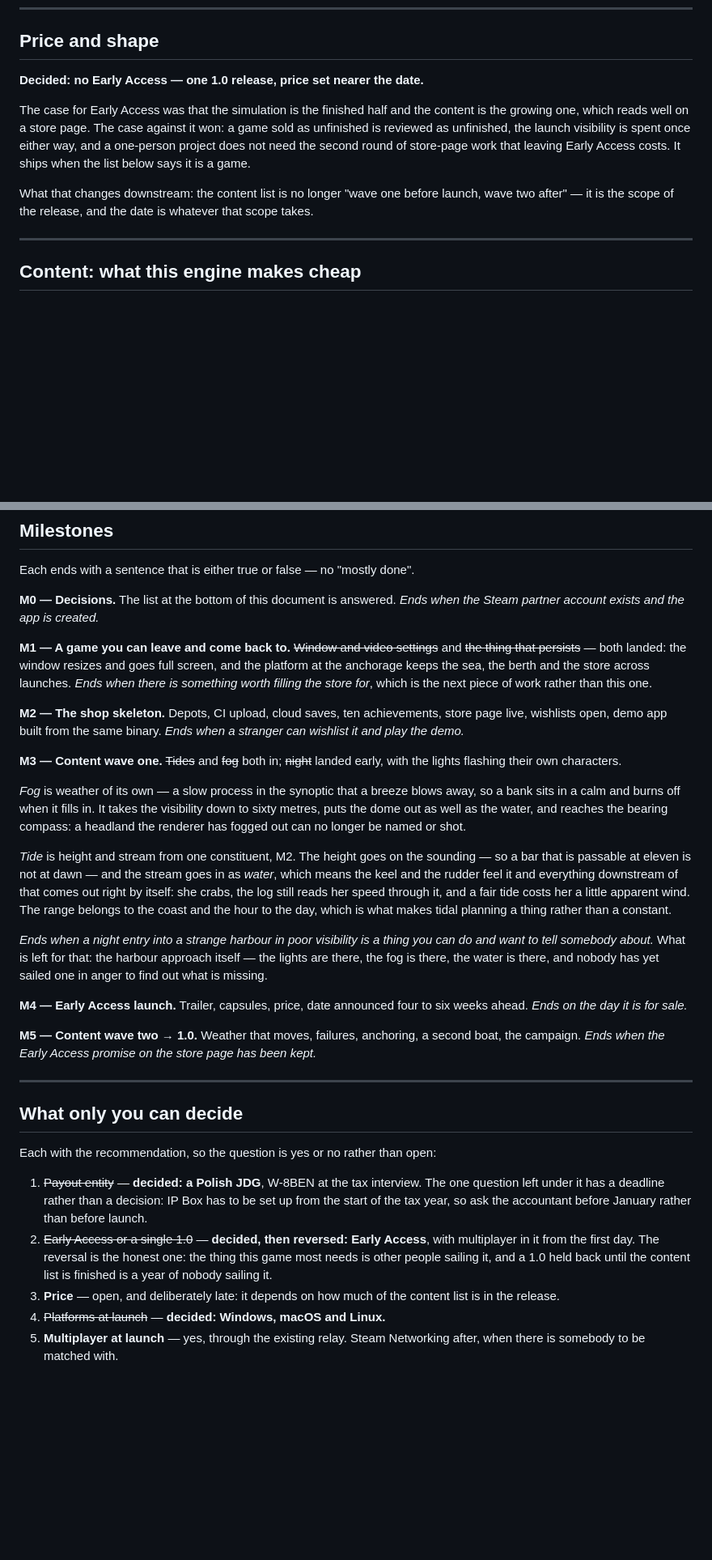
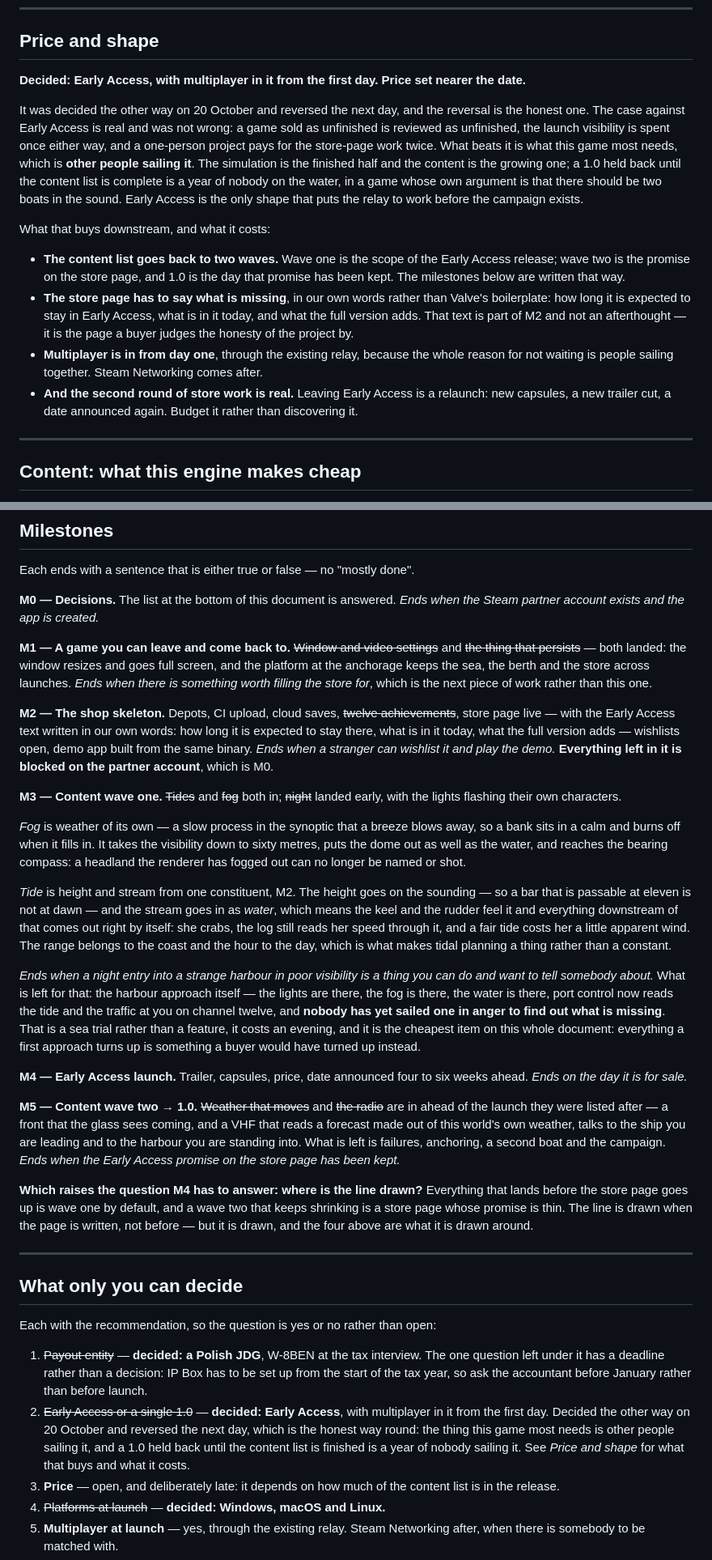
Before and after one commit to kapoost/sail, a Markdown page: docs/steam.md, 2 parts joined by grey strips. Shown at 81% size. Drawn GitHub-style; blank space fills up the shorter version.

```diff
--- a/docs/steam.md
+++ b/docs/steam.md
@@ -202,16 +207,33 @@ tempting and would turn a cruising game into a racing game by accident.
 
 ## Price and shape
 
-**Decided: no Early Access — one 1.0 release, price set nearer the date.**
+**Decided: Early Access, with multiplayer in it from the first day. Price set nearer the
+date.**
 
-The case for Early Access was that the simulation is the finished half and the content is
-the growing one, which reads well on a store page. The case against it won: a game sold as
+It was decided the other way on 20 October and reversed the next day, and the reversal is
+the honest one. The case against Early Access is real and was not wrong: a game sold as
 unfinished is reviewed as unfinished, the launch visibility is spent once either way, and
-a one-person project does not need the second round of store-page work that leaving Early
-Access costs. It ships when the list below says it is a game.
+a one-person project pays for the store-page work twice. What beats it is what this game
+most needs, which is **other people sailing it**. The simulation is the finished half and
+the content is the growing one; a 1.0 held back until the content list is complete is a
+year of nobody on the water, in a game whose own argument is that there should be two
+boats in the sound. Early Access is the only shape that puts the relay to work before the
+campaign exists.
 
-What that changes downstream: the content list is no longer "wave one before launch, wave
-two after" — it is the scope of the release, and the date is whatever that scope takes.
+What that buys downstream, and what it costs:
+
+* **The content list goes back to two waves.** Wave one is the scope of the Early Access
+  release; wave two is the promise on the store page, and 1.0 is the day that promise has
+  been kept. The milestones below are written that way.
+* **The store page has to say what is missing**, in our own words rather than Valve's
+  boilerplate: how long it is expected to stay in Early Access, what is in it today, and
+  what the full version adds. That text is part of M2 and not an afterthought — it is the
+  page a buyer judges the honesty of the project by.
+* **Multiplayer is in from day one**, through the existing relay, because the whole reason
+  for not waiting is people sailing together. Steam Networking comes after.
+* **And the second round of store work is real.** Leaving Early Access is a relaunch:
+  new capsules, a new trailer cut, a date announced again. Budget it rather than
+  discovering it.
 
 ---
 
@@ -316,9 +339,11 @@ platform at the anchorage keeps the sea, the berth and the store across launches
 when there is something worth filling the store for*, which is the next piece of work
 rather than this one.
 
-**M2 — The shop skeleton.** Depots, CI upload, cloud saves, ten achievements, store page
-live, wishlists open, demo app built from the same binary. *Ends when a stranger can
-wishlist it and play the demo.*
+**M2 — The shop skeleton.** Depots, CI upload, cloud saves, ~~twelve achievements~~,
+store page live — with the Early Access text written in our own words: how long it is
+expected to stay there, what is in it today, what the full version adds — wishlists open,
+demo app built from the same binary. *Ends when a stranger can wishlist it and play the
+demo.* **Everything left in it is blocked on the partner account**, which is M0.
 
 **M3 — Content wave one.** ~~Tides~~ and ~~fog~~ both in; ~~night~~ landed early, with
 the lights flashing their own characters.
@@ -337,14 +362,26 @@ day, which is what makes tidal planning a thing rather than a constant.
 
 *Ends when a night entry into a strange harbour in poor visibility is a thing you can do
 and want to tell somebody about.* What is left for that: the harbour approach itself —
-the lights are there, the fog is there, the water is there, and nobody has yet sailed
-one in anger to find out what is missing.
+the lights are there, the fog is there, the water is there, port control now reads the
+tide and the traffic at you on channel twelve, and **nobody has yet sailed one in anger
+to find out what is missing**. That is a sea trial rather than a feature, it costs an
+evening, and it is the cheapest item on this whole document: everything a first approach
+turns up is something a buyer would have turned up instead.
 
 **M4 — Early Access launch.** Trailer, capsules, price, date announced four to six weeks
 ahead. *Ends on the day it is for sale.*
 
-**M5 — Content wave two → 1.0.** Weather that moves, failures, anchoring, a second boat,
-the campaign. *Ends when the Early Access promise on the store page has been kept.*
+**M5 — Content wave two → 1.0.** ~~Weather that moves~~ and ~~the radio~~ are in ahead of
+the launch they were listed after — a front that the glass sees coming, and a VHF that
+reads a forecast made out of this world's own weather, talks to the ship you are leading
+and to the harbour you are standing into. What is left is failures, anchoring, a second
+boat and the campaign. *Ends when the Early Access promise on the store page has been
+kept.*
+
+**Which raises the question M4 has to answer: where is the line drawn?** Everything that
+lands before the store page goes up is wave one by default, and a wave two that keeps
+shrinking is a store page whose promise is thin. The line is drawn when the page is
+written, not before — but it is drawn, and the four above are what it is drawn around.
 
 ---
 
@@ -356,10 +393,11 @@ Each with the recommendation, so the question is yes or no rather than open:
    question left under it has a deadline rather than a decision: IP Box has to be set up
    from the start of the tax year, so ask the accountant before January rather than before
    launch.
-2. ~~Early Access or a single 1.0~~ — **decided, then reversed: Early Access**, with
-   multiplayer in it from the first day. The reversal is the honest one: the thing this
-   game most needs is other people sailing it, and a 1.0 held back until the content list
-   is finished is a year of nobody sailing it.
+2. ~~Early Access or a single 1.0~~ — **decided: Early Access**, with multiplayer in it
+   from the first day. Decided the other way on 20 October and reversed the next day,
+   which is the honest way round: the thing this game most needs is other people sailing
+   it, and a 1.0 held back until the content list is finished is a year of nobody sailing
+   it. See *Price and shape* for what that buys and what it costs.
 3. **Price** — open, and deliberately late: it depends on how much of the content list is
    in the release.
 4. ~~Platforms at launch~~ — **decided: Windows, macOS and Linux.**
```
Also changed, not shown: other parts of docs/steam.md (+17 -11 lines), docs/store.md (+35 -12 lines).
